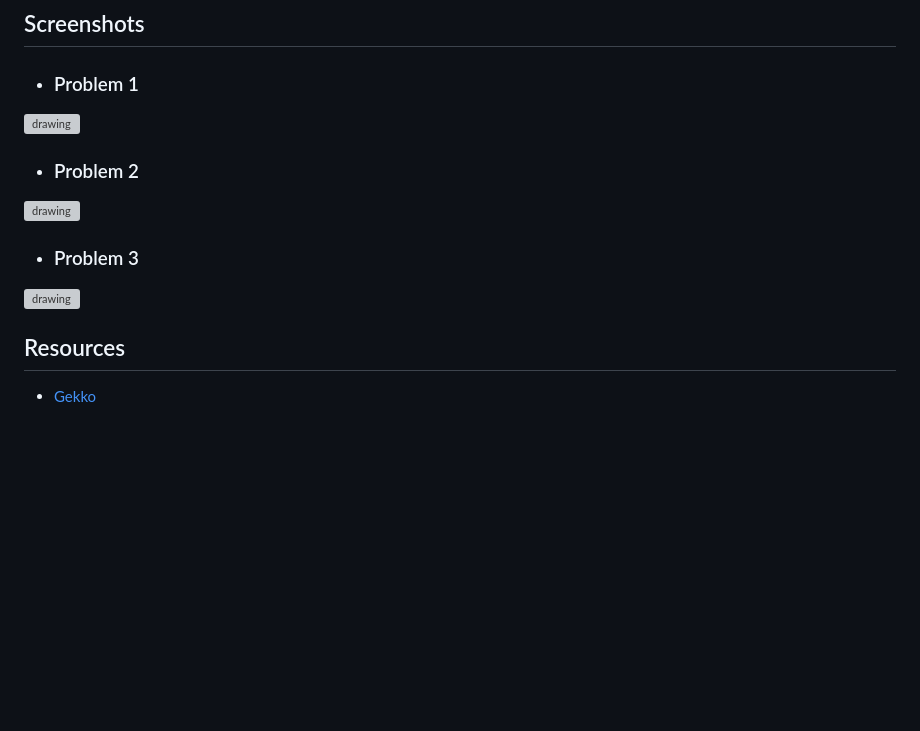
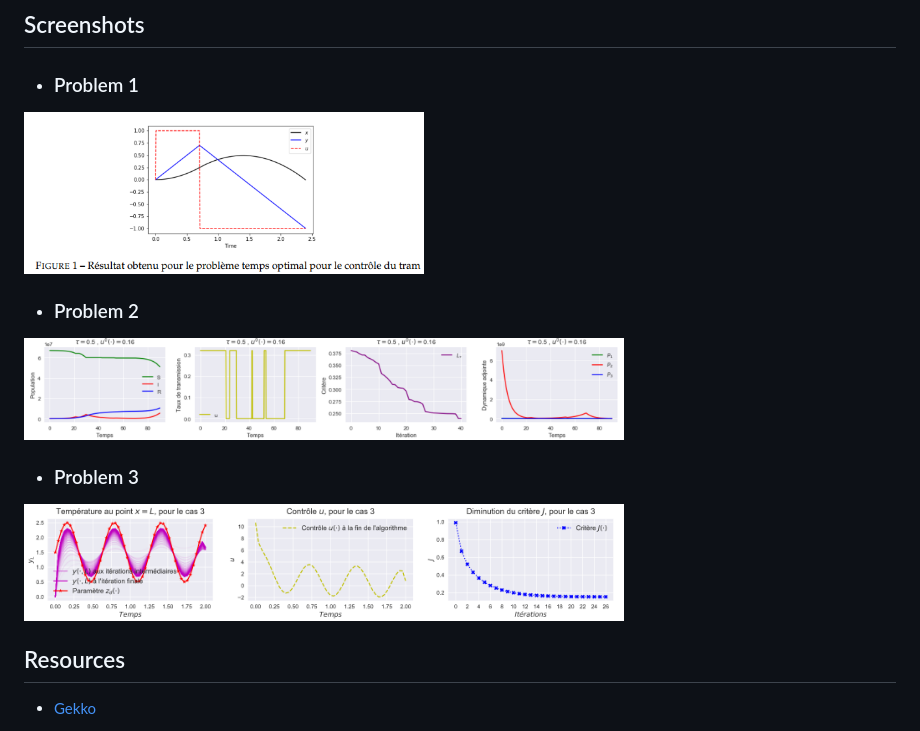
Before and after one commit to ddrous/optimal-control, a Markdown page: README.md, the part around the change. Rendered like a GitHub page; pictures changed too: TP1/PB1_IMG.png (added), TP2/PB2_IMG.png (added), TP3/PB3_IMG.png (added); blank space fills up the shorter version; grey boxes are pictures that could not be loaded.

Commit message:
Fixed images

```diff
--- a/README.md
+++ b/README.md
@@ -5,13 +5,13 @@ Several optimal control problems using Python, Gekko, etc.
 ## Screenshots
 
 - ### Problem 1
-<img src="TP1/PB1_IMG.png" alt="drawing" width="400"/>
+<img src="./TP1/PB1_IMG.png" alt="drawing" width="400"/>
 
 - ### Problem 2
-<img src="TP2/PB2_IMG.png" alt="drawing" width="600"/>
+<img src="./TP2/PB2_IMG.png" alt="drawing" width="600"/>
 
 - ### Problem 3
-<img src="TP3/PB3_IMG.png" alt="drawing" width="600"/>
+<img src="./TP3/PB3_IMG.png" alt="drawing" width="600"/>
 
 
 ## Resources
```
Also changed, not shown: 5 other files.
